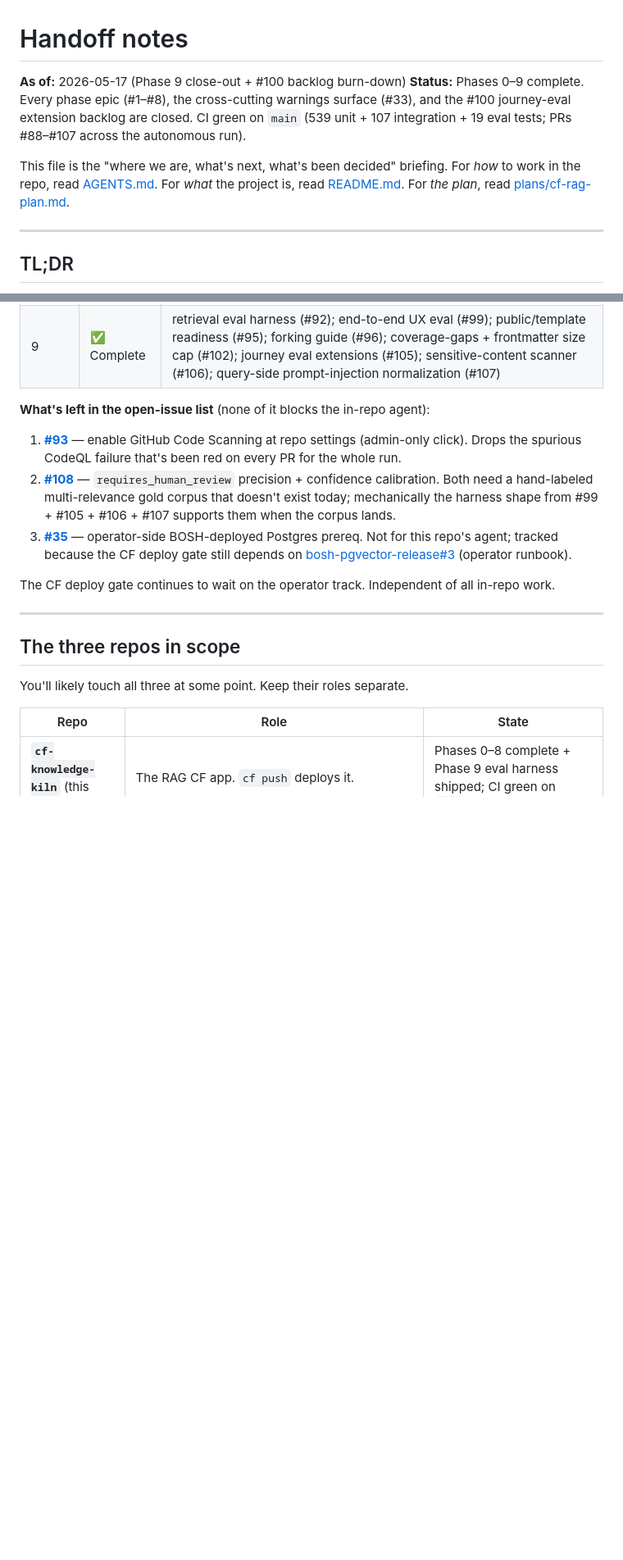
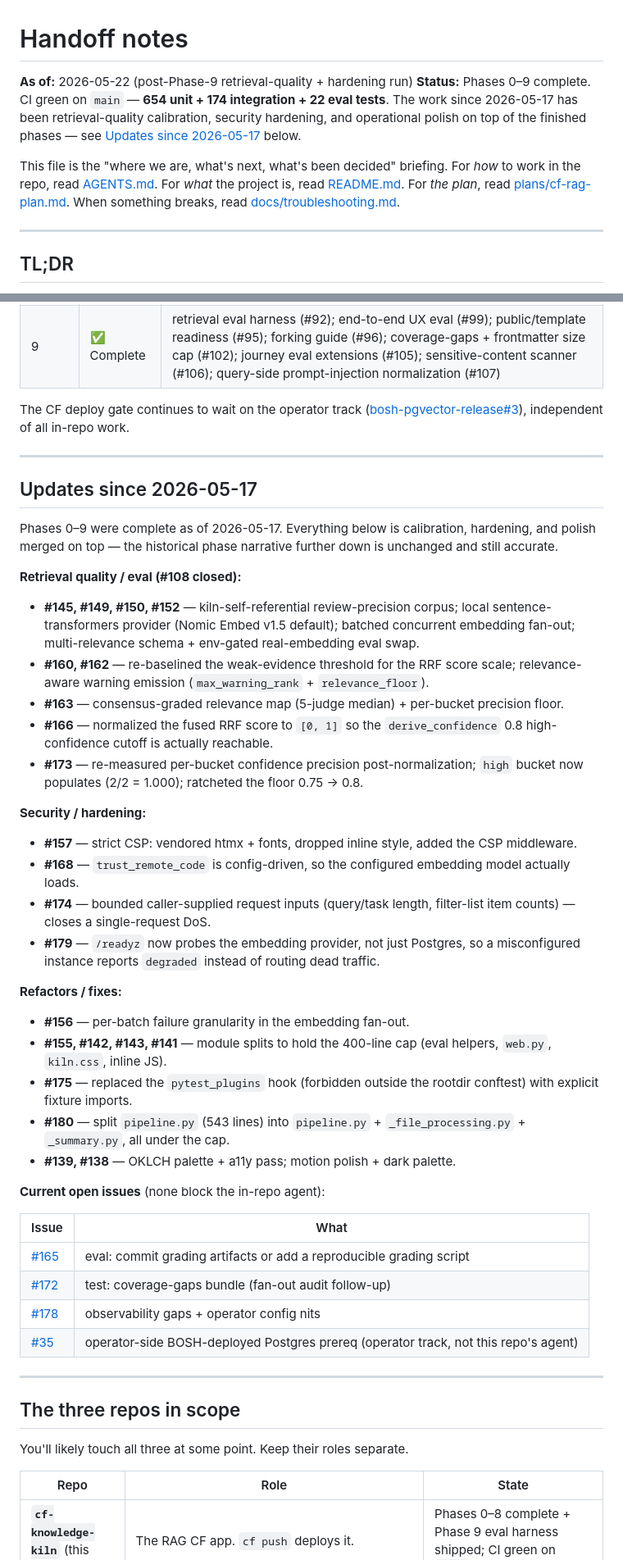
Before and after one commit to williamzujkowski/cf-knowledge-kiln, a Markdown page: HANDOFF.md, 2 parts joined by grey strips. Shown at 82% size. Rendered like a GitHub page; blank space fills up the shorter version.

```diff
--- a/HANDOFF.md
+++ b/HANDOFF.md
@@ -1,9 +1,9 @@
 # Handoff notes
 
-**As of:** 2026-05-17 (Phase 9 close-out + #100 backlog burn-down)
-**Status:** Phases 0–9 complete. Every phase epic (#1–#8), the cross-cutting warnings surface (#33), and the #100 journey-eval extension backlog are closed. CI green on `main` (539 unit + 107 integration + 19 eval tests; PRs #88–#107 across the autonomous run).
+**As of:** 2026-05-22 (post-Phase-9 retrieval-quality + hardening run)
+**Status:** Phases 0–9 complete. CI green on `main` — **654 unit + 174 integration + 22 eval tests**. The work since 2026-05-17 has been retrieval-quality calibration, security hardening, and operational polish on top of the finished phases — see [Updates since 2026-05-17](#updates-since-2026-05-17) below.
 
-This file is the "where we are, what's next, what's been decided" briefing. For *how* to work in the repo, read [AGENTS.md](./AGENTS.md). For *what* the project is, read [README.md](./README.md). For *the plan*, read [plans/cf-rag-plan.md](./plans/cf-rag-plan.md).
+This file is the "where we are, what's next, what's been decided" briefing. For *how* to work in the repo, read [AGENTS.md](./AGENTS.md). For *what* the project is, read [README.md](./README.md). For *the plan*, read [plans/cf-rag-plan.md](./plans/cf-rag-plan.md). When something breaks, read [docs/troubleshooting.md](./docs/troubleshooting.md).
 
 ---
 
@@ -24,13 +24,45 @@ cf-knowledge-kiln is a Cloud Foundry RAG knowledge app — a `cf push`'d Python/
 | 8 | ✅ Complete | bearer auth (#77); rate limit (#90); SBOM + grype (#82); Concourse pipeline (#97) |
 | 9 | ✅ Complete | retrieval eval harness (#92); end-to-end UX eval (#99); public/template readiness (#95); forking guide (#96); coverage-gaps + frontmatter size cap (#102); journey eval extensions (#105); sensitive-content scanner (#106); query-side prompt-injection normalization (#107) |
 
-**What's left in the open-issue list** (none of it blocks the in-repo agent):
+The CF deploy gate continues to wait on the operator track ([bosh-pgvector-release#3](https://github.com/williamzujkowski/bosh-pgvector-release/issues/3)), independent of all in-repo work.
 
-1. **[#93](https://github.com/williamzujkowski/cf-knowledge-kiln/issues/93)** — enable GitHub Code Scanning at repo settings (admin-only click). Drops the spurious CodeQL failure that's been red on every PR for the whole run.
-2. **[#108](https://github.com/williamzujkowski/cf-knowledge-kiln/issues/108)** — `requires_human_review` precision + confidence calibration. Both need a hand-labeled multi-relevance gold corpus that doesn't exist today; mechanically the harness shape from #99 + #105 + #106 + #107 supports them when the corpus lands.
-3. **[#35](https://github.com/williamzujkowski/cf-knowledge-kiln/issues/35)** — operator-side BOSH-deployed Postgres prereq. Not for this repo's agent; tracked because the CF deploy gate still depends on [bosh-pgvector-release#3](https://github.com/williamzujkowski/bosh-pgvector-release/issues/3) (operator runbook).
+---
 
-The CF deploy gate continues to wait on the operator track. Independent of all in-repo work.
+## Updates since 2026-05-17
+
+Phases 0–9 were complete as of 2026-05-17. Everything below is calibration, hardening, and polish merged on top — the historical phase narrative further down is unchanged and still accurate.
+
+**Retrieval quality / eval (#108 closed):**
+
+- **#145, #149, #150, #152** — kiln-self-referential review-precision corpus; local sentence-transformers provider (Nomic Embed v1.5 default); batched concurrent embedding fan-out; multi-relevance schema + env-gated real-embedding eval swap.
+- **#160, #162** — re-baselined the weak-evidence threshold for the RRF score scale; relevance-aware warning emission (`max_warning_rank` + `relevance_floor`).
+- **#163** — consensus-graded relevance map (5-judge median) + per-bucket precision floor.
+- **#166** — normalized the fused RRF score to `[0, 1]` so the `derive_confidence` 0.8 high-confidence cutoff is actually reachable.
+- **#173** — re-measured per-bucket confidence precision post-normalization; `high` bucket now populates (2/2 = 1.000); ratcheted the floor 0.75 → 0.8.
+
+**Security / hardening:**
+
+- **#157** — strict CSP: vendored htmx + fonts, dropped inline style, added the CSP middleware.
+- **#168** — `trust_remote_code` is config-driven, so the configured embedding model actually loads.
+- **#174** — bounded caller-supplied request inputs (query/task length, filter-list item counts) — closes a single-request DoS.
+- **#179** — `/readyz` now probes the embedding provider, not just Postgres, so a misconfigured instance reports `degraded` instead of routing dead traffic.
+
+**Refactors / fixes:**
+
+- **#156** — per-batch failure granularity in the embedding fan-out.
+- **#155, #142, #143, #141** — module splits to hold the 400-line cap (eval helpers, `web.py`, `kiln.css`, inline JS).
+- **#175** — replaced the `pytest_plugins` hook (forbidden outside the rootdir conftest) with explicit fixture imports.
+- **#180** — split `pipeline.py` (543 lines) into `pipeline.py` + `_file_processing.py` + `_summary.py`, all under the cap.
+- **#139, #138** — OKLCH palette + a11y pass; motion polish + dark palette.
+
+**Current open issues** (none block the in-repo agent):
+
+| Issue | What |
+|---|---|
+| [#165](https://github.com/williamzujkowski/cf-knowledge-kiln/issues/165) | eval: commit grading artifacts or add a reproducible grading script |
+| [#172](https://github.com/williamzujkowski/cf-knowledge-kiln/issues/172) | test: coverage-gaps bundle (fan-out audit follow-up) |
+| [#178](https://github.com/williamzujkowski/cf-knowledge-kiln/issues/178) | observability gaps + operator config nits |
+| [#35](https://github.com/williamzujkowski/cf-knowledge-kiln/issues/35) | operator-side BOSH-deployed Postgres prereq (operator track, not this repo's agent) |
 
 ---
 
```
Also changed, not shown: other parts of HANDOFF.md (+11 -45 lines), docs/deployment-cloud-foundry.md (+7 -0 lines), docs/troubleshooting.md (added, +172 -0 lines).
